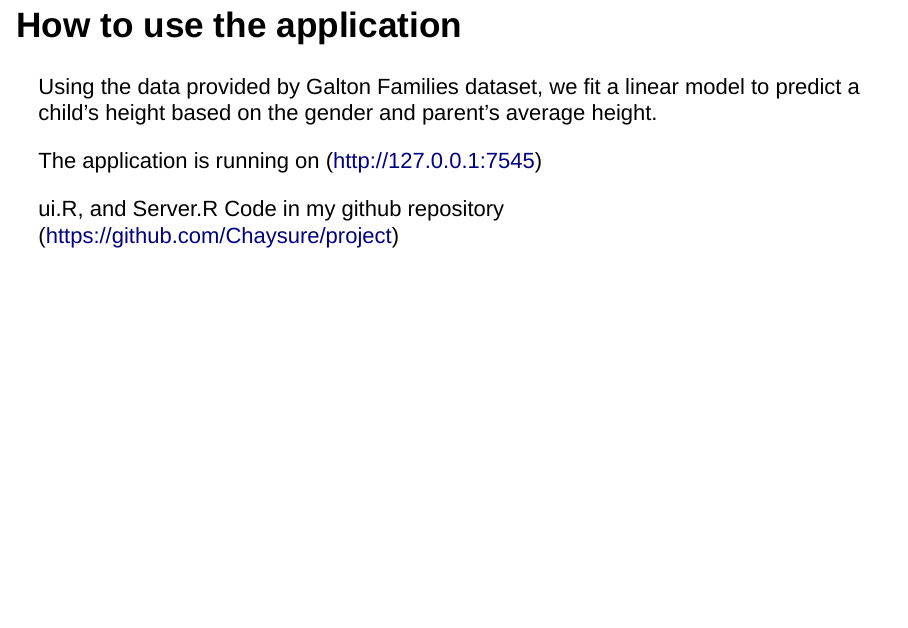
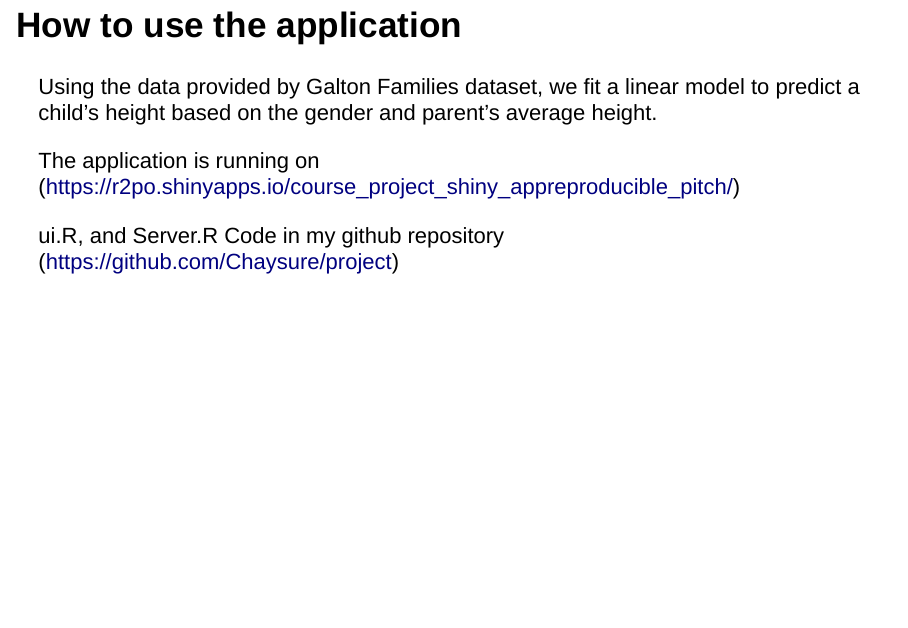
Before and after one commit to Chaysure/project, an R Markdown document (finalproj.Rmd): page 3 of 5. Rendered offline with R 4.5, knitr and Pandoc, with nearby package versions; drawn as Slidy slides in place of the format the file asks for; some code elsewhere in the file could not run offline.

Commit message:
Update finalproj.Rmd

```diff
--- a/finalproj.Rmd
+++ b/finalproj.Rmd
@@ -30,7 +30,7 @@ Instructions:
 ## How to use the application
 Using the data provided by Galton Families dataset, we fit a linear model to predict a child's height based on the gender and parent's average height.
 
-The application is running on (http://127.0.0.1:7545)
+The application is running on (https://r2po.shinyapps.io/course_project_shiny_appreproducible_pitch/)
 
 ui.R, and Server.R Code in my github repository (https://github.com/Chaysure/project)
 
```
